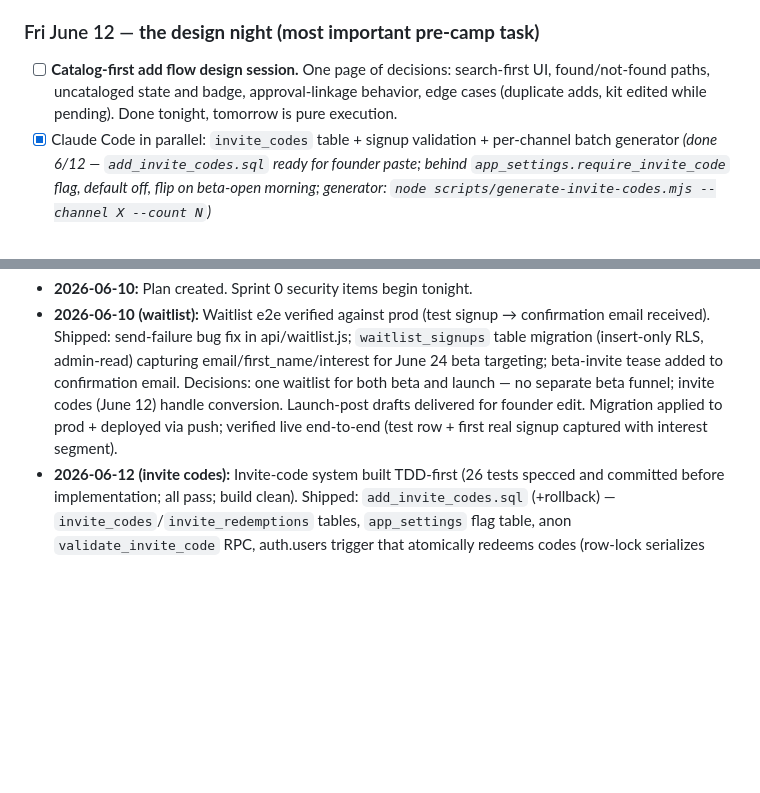
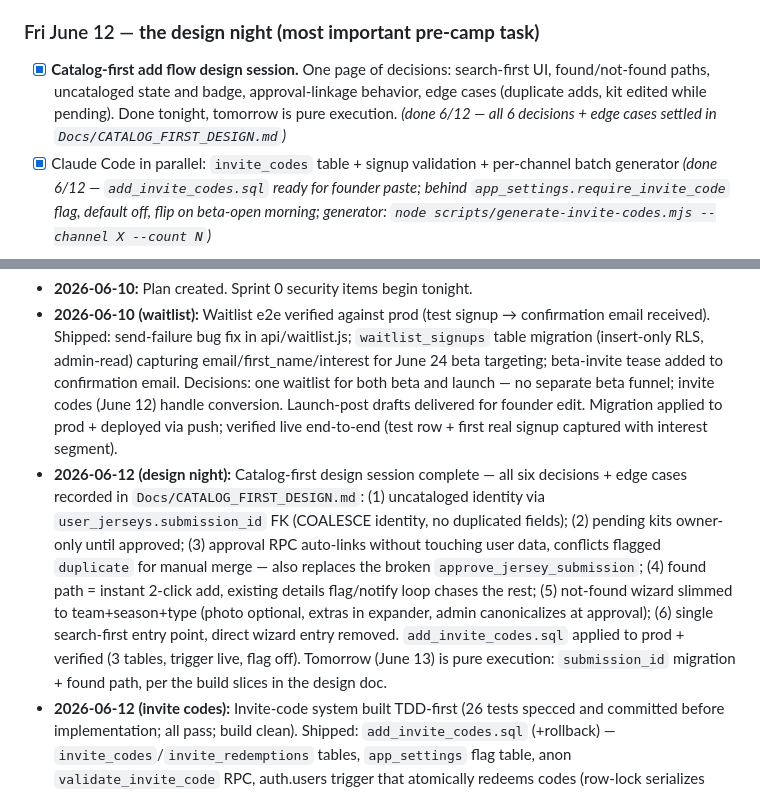
Before and after one commit to jbartczak99/RecollectKits, a Markdown page: Docs/BLITZ_PLAN.md, 2 parts joined by grey strips. GitHub-like rendering; blank space fills up the shorter version.

```diff
--- a/Docs/BLITZ_PLAN.md
+++ b/Docs/BLITZ_PLAN.md
@@ -46,7 +46,7 @@ The strategy in one line: *capture attention now with the waitlist, convert the
 - [x] Capture live schema as baseline migration; commit; SQL-editor moratorium begins *(done 6/11 — `baseline_schema_2026_06_11.sql`, reconstructed via read-only MCP catalog queries, policies section verified post-tightening. Moratorium in effect.)*
 
 ### Fri June 12 — **the design night (most important pre-camp task)**
-- [ ] **Catalog-first add flow design session.** One page of decisions: search-first UI, found/not-found paths, uncataloged state and badge, approval-linkage behavior, edge cases (duplicate adds, kit edited while pending). Done tonight, tomorrow is pure execution.
+- [x] **Catalog-first add flow design session.** One page of decisions: search-first UI, found/not-found paths, uncataloged state and badge, approval-linkage behavior, edge cases (duplicate adds, kit edited while pending). Done tonight, tomorrow is pure execution. *(done 6/12 — all 6 decisions + edge cases settled in `Docs/CATALOG_FIRST_DESIGN.md`)*
 - [x] Claude Code in parallel: `invite_codes` table + signup validation + per-channel batch generator *(done 6/12 — `add_invite_codes.sql` ready for founder paste; behind `app_settings.require_invite_code` flag, default off, flip on beta-open morning; generator: `node scripts/generate-invite-codes.mjs --channel X --count N`)*
 
 ### Sat June 13 (full build day before departure)
@@ -193,6 +193,7 @@ Per-kit privacy toggle · comments/moderation · collector archetype + gap analy
 
 - **2026-06-10:** Plan created. Sprint 0 security items begin tonight.
 - **2026-06-10 (waitlist):** Waitlist e2e verified against prod (test signup → confirmation email received). Shipped: send-failure bug fix in api/waitlist.js; `waitlist_signups` table migration (insert-only RLS, admin-read) capturing email/first_name/interest for June 24 beta targeting; beta-invite tease added to confirmation email. Decisions: one waitlist for both beta and launch — no separate beta funnel; invite codes (June 12) handle conversion. Launch-post drafts delivered for founder edit. Migration applied to prod + deployed via push; verified live end-to-end (test row + first real signup captured with interest segment).
+- **2026-06-12 (design night):** Catalog-first design session complete — all six decisions + edge cases recorded in `Docs/CATALOG_FIRST_DESIGN.md`: (1) uncataloged identity via `user_jerseys.submission_id` FK (COALESCE identity, no duplicated fields); (2) pending kits owner-only until approved; (3) approval RPC auto-links without touching user data, conflicts flagged `duplicate` for manual merge — also replaces the broken `approve_jersey_submission`; (4) found path = instant 2-click add, existing details flag/notify loop chases the rest; (5) not-found wizard slimmed to team+season+type (photo optional, extras in expander, admin canonicalizes at approval); (6) single search-first entry point, direct wizard entry removed. `add_invite_codes.sql` applied to prod + verified (3 tables, trigger live, flag off). Tomorrow (June 13) is pure execution: `submission_id` migration + found path, per the build slices in the design doc.
 - **2026-06-12 (invite codes):** Invite-code system built TDD-first (26 tests specced and committed before implementation; all pass; build clean). Shipped: `add_invite_codes.sql` (+rollback) — `invite_codes`/`invite_redemptions` tables, `app_settings` flag table, anon `validate_invite_code` RPC, auth.users trigger that atomically redeems codes (row-lock serializes racing signups on a code's last use); per-channel generator script emitting paste-ready SQL + CSV (output gitignored — codes are secrets); RegisterForm shows + pre-validates the code field only when the flag is on. Decisions: (1) enforcement is server-side via signup trigger reading `app_settings.require_invite_code` — flip the flag beta-open morning with one UPDATE, no deploy; (2) flag defaults false so nothing changes for current signups; (3) one redemption per user, codes default single-use. **Founder action: paste `add_invite_codes.sql` via SQL editor** (committed migration, moratorium-compliant) — safe to apply any time before June 26.
 - **2026-06-12 (morning status):** All opener-day posts confirmed out 6/11 (item closed). **Waitlist funnel verified live end-to-end** (test POST → 200 → row in `waitlist_signups` with interest segment; one `+opener-funnel-test` alias row left behind — MCP can't delete, ignore or remove in dashboard). **Finding: zero organic signups from the opener push** — Supabase logs show real visitors browsing kits (multiple devices) but no waitlist submissions; the pipeline is healthy, conversion is the gap. Worth considering before the June 14–18 scheduled posts: link posts straight to the waitlist form/section rather than the homepage, and check the form's prominence on mobile. Slipped: Postgres upgrade 6/11 → tonight 6/12 (founder dashboard action). Today is design night: catalog-first add-flow decisions + `invite_codes` build in parallel.
 - **2026-06-11 (Sprint 0 close):** RLS tightening shipped and applied to prod (founder pasted `sprint0_rls_tightening.sql`; verified via pg_policies + advisors — zero ERRORs, WARNs 81→80). Root cause found: `hardening_pre_launch.sql` DROPs had targeted wrong policy names, so wide-open authenticated write policies survived on team_squads/kit_squad_cache/player_careers — now removed; notifications inserts scoped to recipient-or-actor; user_badges to self-award; partner_applications submissions pinned to status='pending', no admin-notes injection; ~13 duplicate legacy policies deduped. Baseline schema committed (`baseline_schema_2026_06_11.sql`) — **SQL-editor moratorium now in effect.** Slipped (same-day): Postgres upgrade deferred from 11am to tonight's low-traffic window (opener-day waitlist traffic). Found + flagged, deliberately not fixed (scope): `reject_user_account()` and `approve_jersey_submission()` both reference columns that don't exist on their live tables and will fail if called — fix with June 13 gate-removal and June 20 approval-linkage work respectively (noted in baseline file).
```
Also changed, not shown: Docs/CATALOG_FIRST_DESIGN.md (added, +80 -0 lines).
